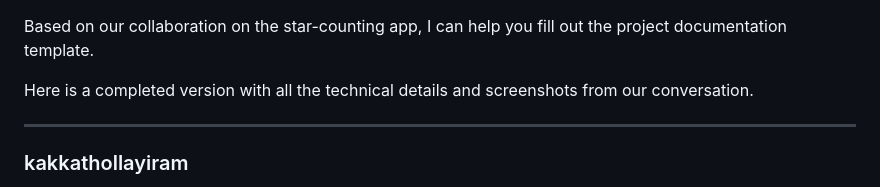
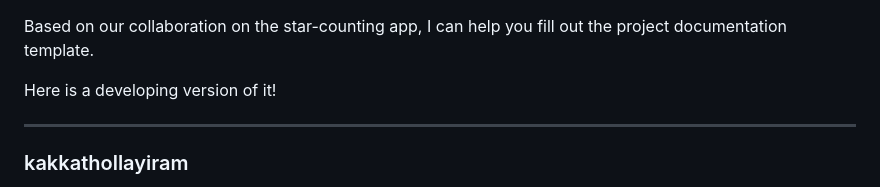
Before and after one commit to Ayshashafeek/kakkathollayiram, a Markdown page: README.md, the part around the change. Drawn GitHub-style.

```diff
--- a/README.md
+++ b/README.md
@@ -1,6 +1,6 @@
 Based on our collaboration on the star-counting app, I can help you fill out the project documentation template.
 
-Here is a completed version with all the technical details and screenshots from our conversation.
+Here is a developing version of it!
 
 -----
 
```
